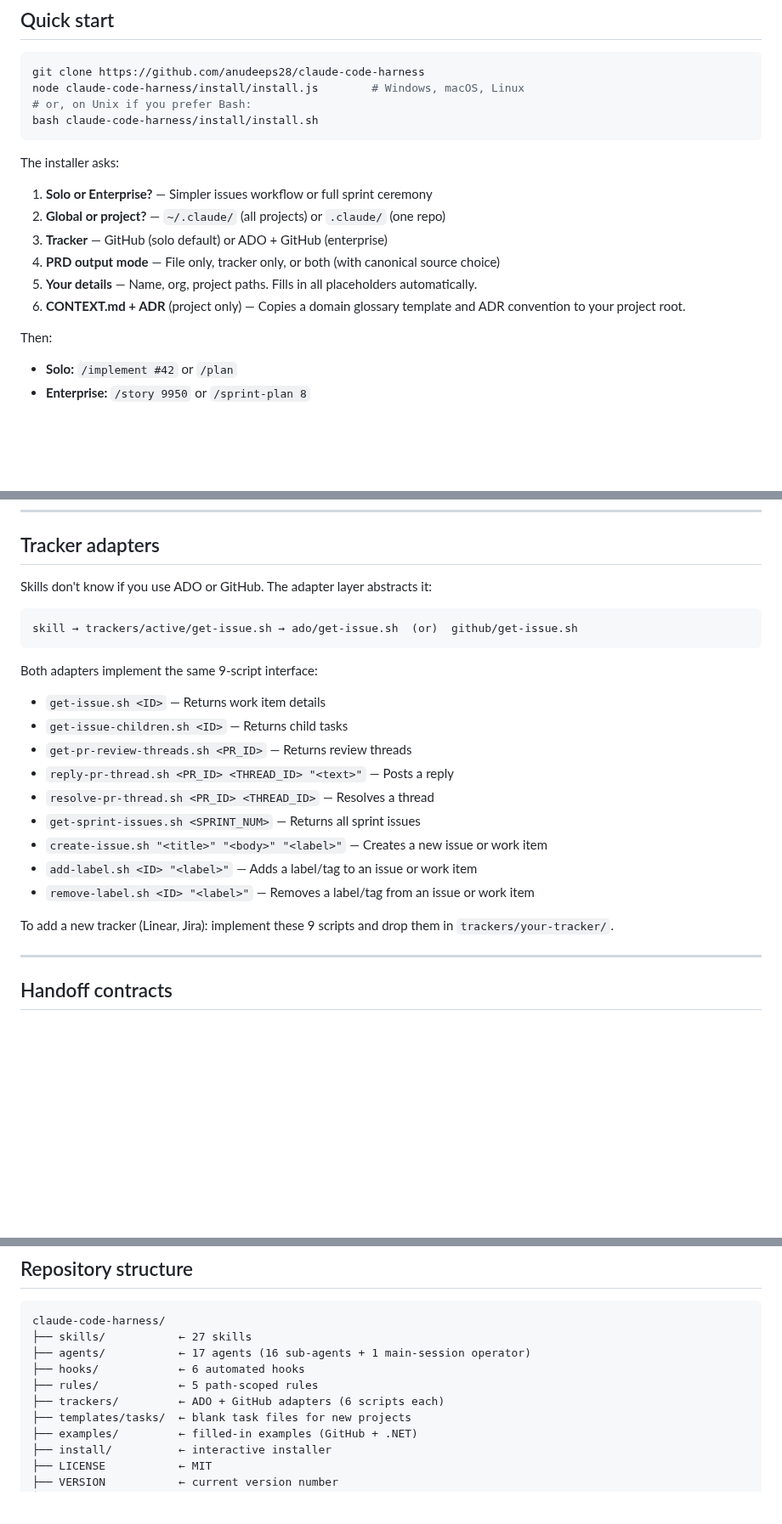
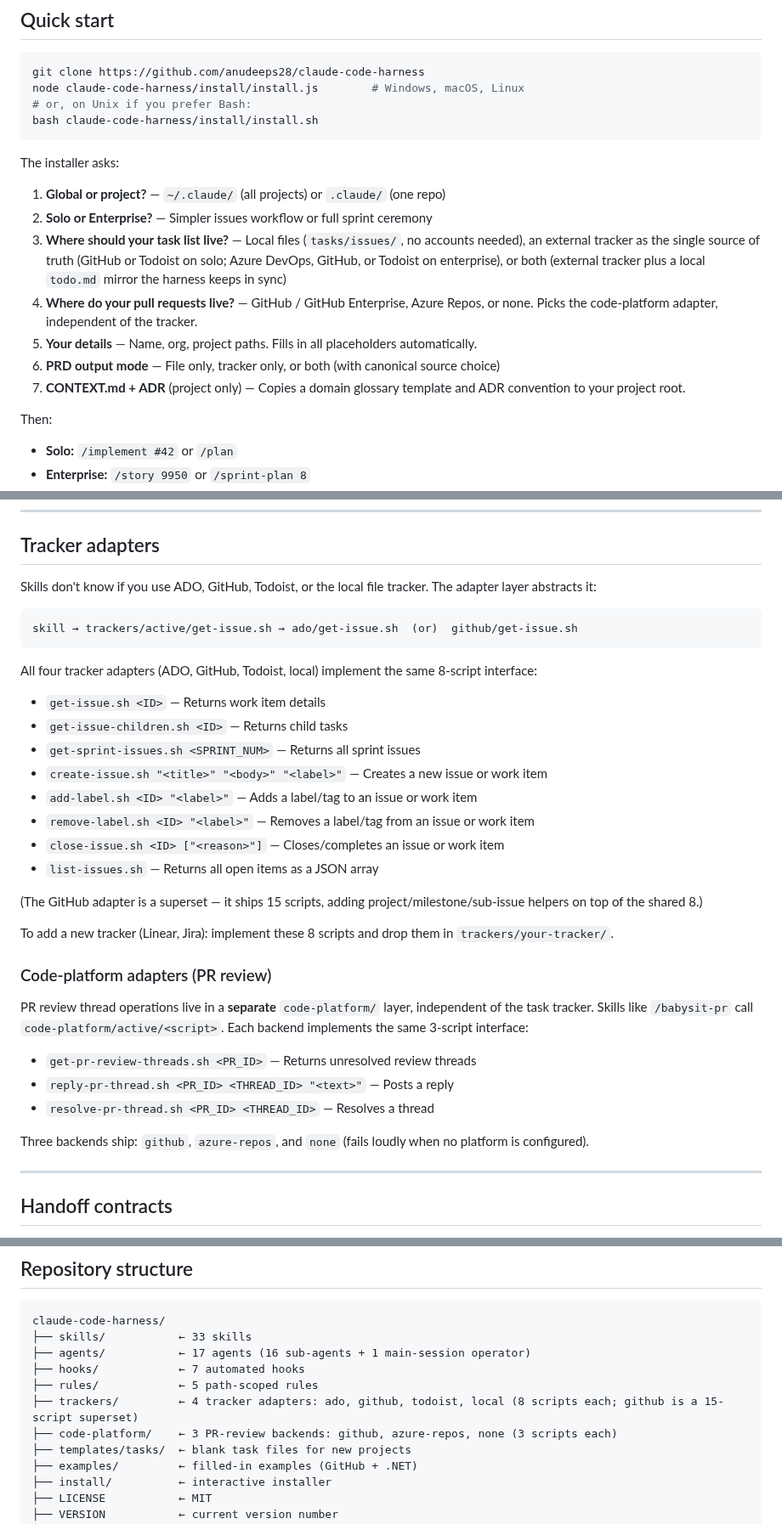
Before and after one commit to anudeeps28/claude-code-harness, a Markdown page: README.md, 3 parts joined by grey strips. Shown at 85% size. Rendered like a GitHub page; blank space fills up the shorter version.

````diff
--- a/README.md
+++ b/README.md
@@ -155,12 +155,13 @@ bash claude-code-harness/install/install.sh
 ```
 
 The installer asks:
-1. **Solo or Enterprise?** — Simpler issues workflow or full sprint ceremony
-2. **Global or project?** — `~/.claude/` (all projects) or `.claude/` (one repo)
-3. **Tracker** — GitHub (solo default) or ADO + GitHub (enterprise)
-4. **PRD output mode** — File only, tracker only, or both (with canonical source choice)
+1. **Global or project?** — `~/.claude/` (all projects) or `.claude/` (one repo)
+2. **Solo or Enterprise?** — Simpler issues workflow or full sprint ceremony
+3. **Where should your task list live?** — Local files (`tasks/issues/`, no accounts needed), an external tracker as the single source of truth (GitHub or Todoist on solo; Azure DevOps, GitHub, or Todoist on enterprise), or both (external tracker plus a local `todo.md` mirror the harness keeps in sync)
+4. **Where do your pull requests live?** — GitHub / GitHub Enterprise, Azure Repos, or none. Picks the code-platform adapter, independent of the tracker.
 5. **Your details** — Name, org, project paths. Fills in all placeholders automatically.
-6. **CONTEXT.md + ADR** (project only) — Copies a domain glossary template and ADR convention to your project root.
+6. **PRD output mode** — File only, tracker only, or both (with canonical source choice)
+7. **CONTEXT.md + ADR** (project only) — Copies a domain glossary template and ADR convention to your project root.
 
 Then:
 - **Solo:** `/implement #42` or `/plan`
@@ -398,24 +417,34 @@ Rules in `rules/` activate only when Claude reads matching files:
 
 ## Tracker adapters
 
-Skills don't know if you use ADO or GitHub. The adapter layer abstracts it:
+Skills don't know if you use ADO, GitHub, Todoist, or the local file tracker. The adapter layer abstracts it:
 
 ```
 skill → trackers/active/get-issue.sh → ado/get-issue.sh  (or)  github/get-issue.sh
 ```
 
-Both adapters implement the same 9-script interface:
+All four tracker adapters (ADO, GitHub, Todoist, local) implement the same 8-script interface:
 - `get-issue.sh <ID>` — Returns work item details
 - `get-issue-children.sh <ID>` — Returns child tasks
-- `get-pr-review-threads.sh <PR_ID>` — Returns review threads
-- `reply-pr-thread.sh <PR_ID> <THREAD_ID> "<text>"` — Posts a reply
-- `resolve-pr-thread.sh <PR_ID> <THREAD_ID>` — Resolves a thread
 - `get-sprint-issues.sh <SPRINT_NUM>` — Returns all sprint issues
 - `create-issue.sh "<title>" "<body>" "<label>"` — Creates a new issue or work item
 - `add-label.sh <ID> "<label>"` — Adds a label/tag to an issue or work item
 - `remove-label.sh <ID> "<label>"` — Removes a label/tag from an issue or work item
+- `close-issue.sh <ID> ["<reason>"]` — Closes/completes an issue or work item
+- `list-issues.sh` — Returns all open items as a JSON array
 
-To add a new tracker (Linear, Jira): implement these 9 scripts and drop them in `trackers/your-tracker/`.
+(The GitHub adapter is a superset — it ships 15 scripts, adding project/milestone/sub-issue helpers on top of the shared 8.)
+
+To add a new tracker (Linear, Jira): implement these 8 scripts and drop them in `trackers/your-tracker/`.
+
+### Code-platform adapters (PR review)
+
+PR review thread operations live in a **separate** `code-platform/` layer, independent of the task tracker. Skills like `/babysit-pr` call `code-platform/active/<script>`. Each backend implements the same 3-script interface:
+- `get-pr-review-threads.sh <PR_ID>` — Returns unresolved review threads
+- `reply-pr-thread.sh <PR_ID> <THREAD_ID> "<text>"` — Posts a reply
+- `resolve-pr-thread.sh <PR_ID> <THREAD_ID>` — Resolves a thread
+
+Three backends ship: `github`, `azure-repos`, and `none` (fails loudly when no platform is configured).
 
 ---
 
@@ -485,11 +514,12 @@ The harness works with any tech stack. Agents read conventions from `tasks/lesso
 
 ```
 claude-code-harness/
-├── skills/           ← 27 skills
+├── skills/           ← 33 skills
 ├── agents/           ← 17 agents (16 sub-agents + 1 main-session operator)
-├── hooks/            ← 6 automated hooks
+├── hooks/            ← 7 automated hooks
 ├── rules/            ← 5 path-scoped rules
-├── trackers/         ← ADO + GitHub adapters (6 scripts each)
+├── trackers/         ← 4 tracker adapters: ado, github, todoist, local (8 scripts each; github is a 15-script superset)
+├── code-platform/    ← 3 PR-review backends: github, azure-repos, none (3 scripts each)
 ├── templates/tasks/  ← blank task files for new projects
 ├── examples/         ← filled-in examples (GitHub + .NET)
 ├── install/          ← interactive installer
````
Also changed, not shown: other parts of README.md (+28 -10 lines).
